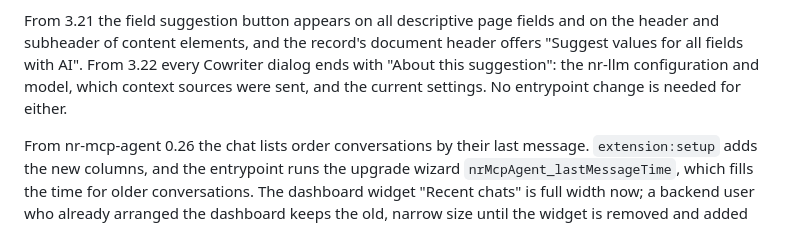
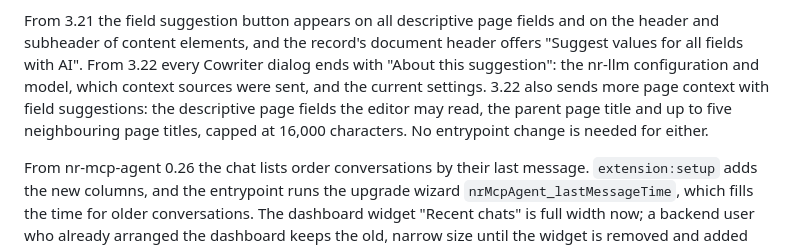
Before and after one commit to netresearch/typo3-demo, a Markdown page: README.md, the part around the change. GitHub-like rendering.

Commit message:
docs: name the page context cowriter 3.22 sends
Assisted-by: claude-code:claude-opus-5-5
Agent-Session: 6e909cd5-e442-4e09-a000-288113fda5ca
Agent-Host: 0493f0
Signed-off-by: Sebastian Mendel <info@sebastianmendel.de>

```diff
--- a/README.md
+++ b/README.md
@@ -306,8 +306,10 @@ From 3.21 the field suggestion button appears on all descriptive page fields
 and on the header and subheader of content elements, and the record's document
 header offers "Suggest values for all fields with AI". From 3.22 every
 Cowriter dialog ends with "About this suggestion": the nr-llm configuration and
-model, which context sources were sent, and the current settings. No entrypoint
-change is needed for either.
+model, which context sources were sent, and the current settings. 3.22 also
+sends more page context with field suggestions: the descriptive page fields the
+editor may read, the parent page title and up to five neighbouring page titles,
+capped at 16,000 characters. No entrypoint change is needed for either.
 
 From nr-mcp-agent 0.26 the chat lists order conversations by their last message.
 `extension:setup` adds the new columns, and the entrypoint runs the upgrade
```
